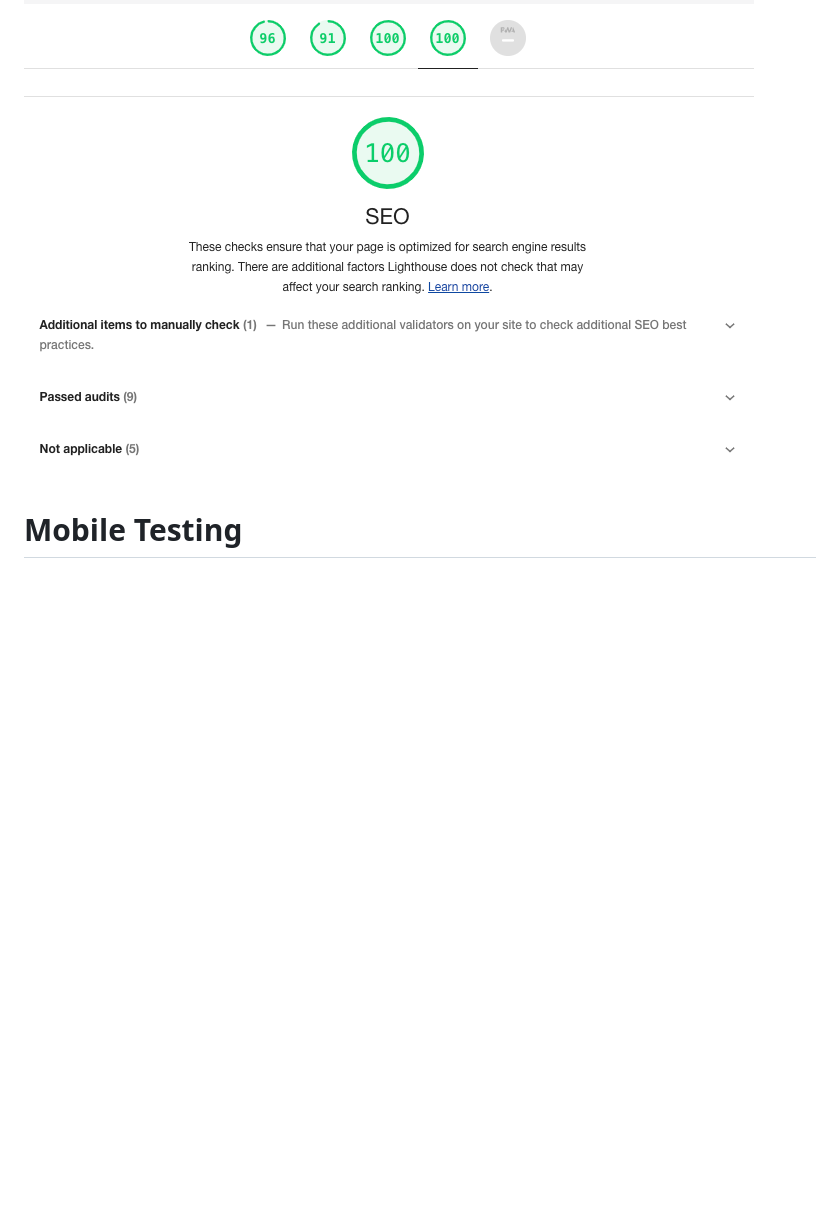
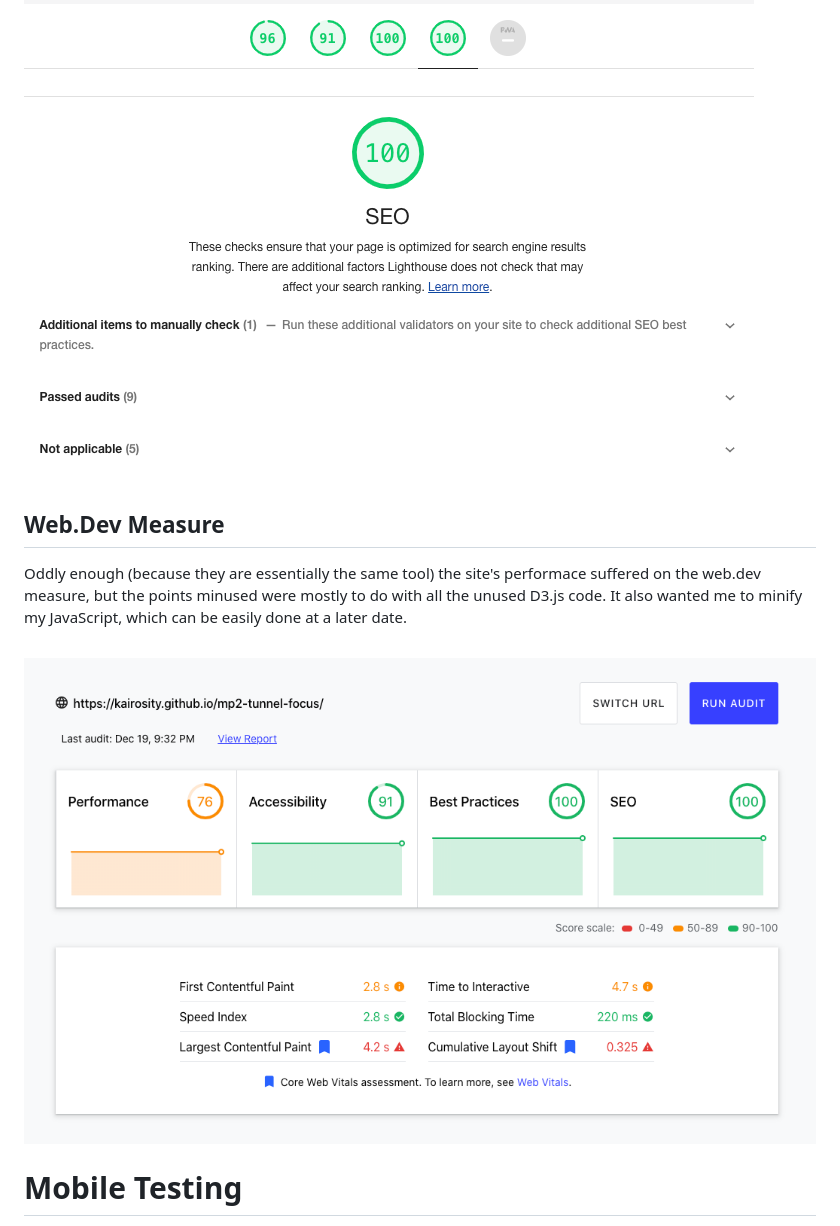
Before and after one commit to kairosity/mp2-tunnel-focus, a Markdown page: testing.md, the part around the change. Drawn GitHub-style; pictures changed too: assets/misc-images/webdev-measure.png (added); blank space fills up the shorter version.

```diff
--- a/testing.md
+++ b/testing.md
@@ -793,6 +793,13 @@ It scored well on both measures:
 ### SEO:
 ![lighthouse-seo](assets/misc-images/lighthouse-seo.png)
 
+## Web.Dev Measure
+
+Oddly enough (because they are essentially the same tool) the site's performace suffered on the web.dev measure, but the points minused were mostly to do with all the unused D3.js code.
+It also wanted me to minify my JavaScript, which can be easily done at a later date.
+
+![webdev-measure](assets/misc-images/webdev-measure.png)
+
 # Mobile Testing
 
 A rather unpleasant surprise I had halfway through designing the application was that the Chrome Dev Tools mobile emulator is not that good at emulating mobiles. Many of the application's features that worked fine in the emulator did not work or worked badly on mobile. I was able to fix all of these, but it highlighted the difficulties inherent in designing for mobile without constantly pushing to GitHub, making the site live and checking how it really works.
```
Also changed, not shown: 3 other files.
